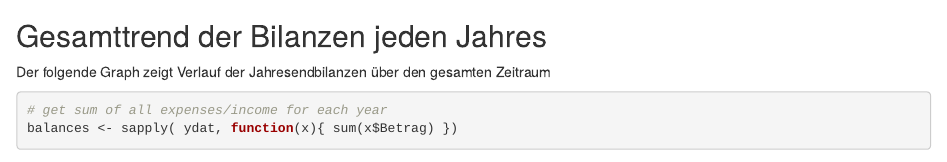
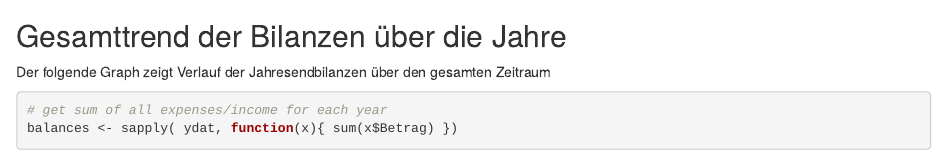
Before and after one commit to nesono/accountstats, an R Markdown document (kontozustandsbericht.Rmd): the page in a window 1100 px wide, from 600 px down. Rendered offline with R 4.5, knitr and Pandoc, with nearby package versions; some code elsewhere in the file could not run offline.

Commit message:
Typo fix

```diff
--- a/kontozustandsbericht.Rmd
+++ b/kontozustandsbericht.Rmd
@@ -15,7 +15,7 @@ ydat <- split( dat, as.factor(dat$Buchungstag$year+1900) )
 
 Zeitraum: `r range.data[1]` bis `r range.data[2]`
 
-## Gesamttrend der Bilanzen jeden Jahres
+## Gesamttrend der Bilanzen über die Jahre
 
 Der folgende Graph zeigt Verlauf der Jahresendbilanzen über den gesamten Zeitraum
 
```
